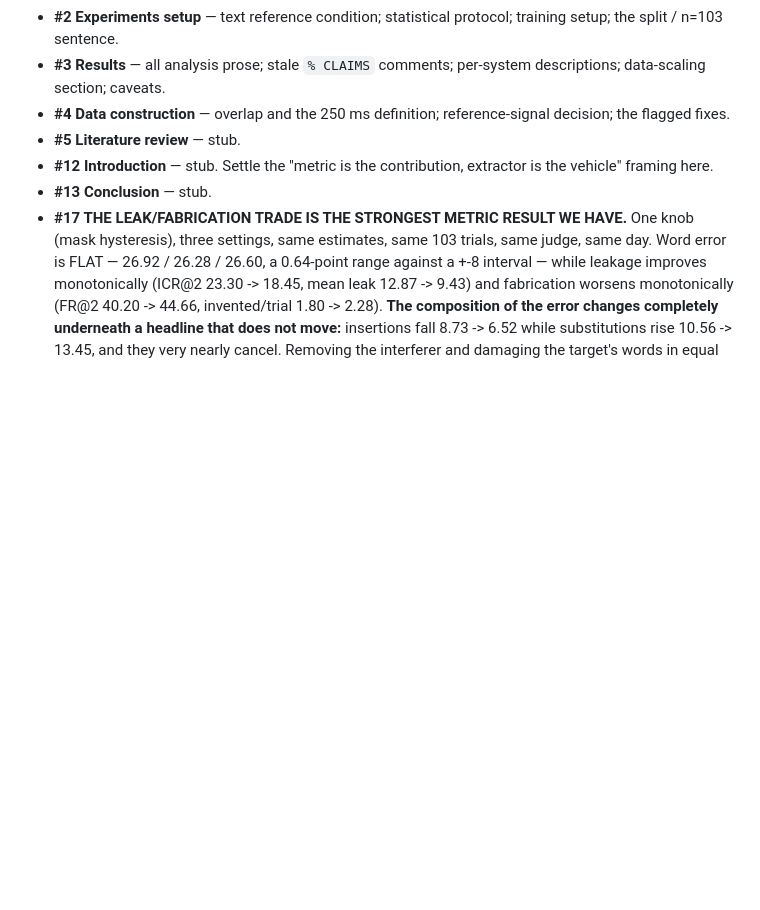
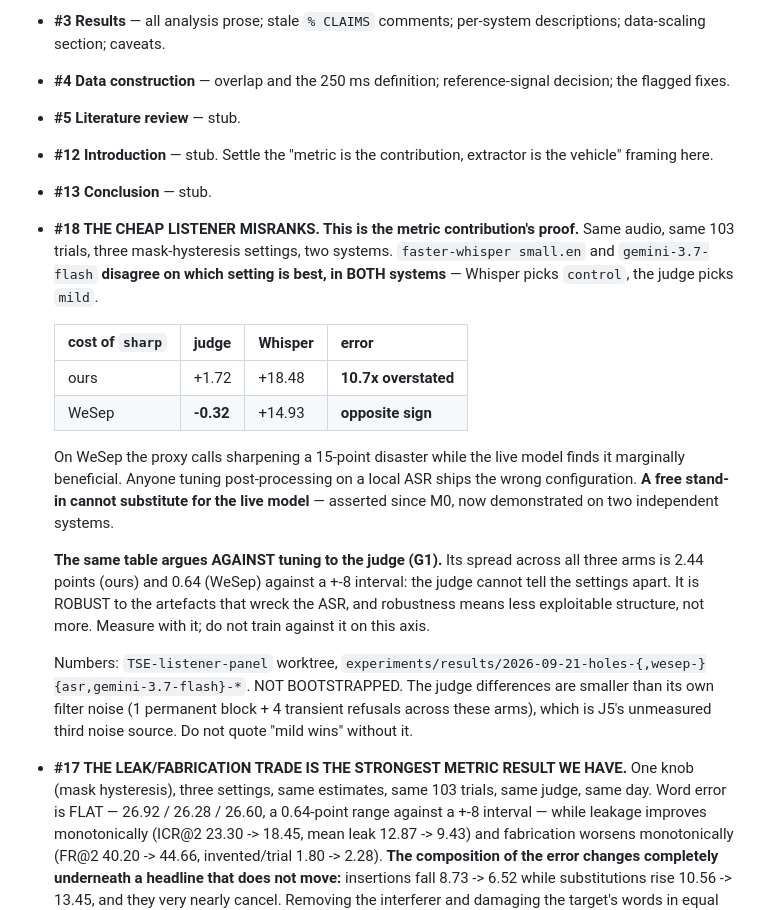
Before and after one commit to grantxxcoder/TargetSpeakerExtractor, a Markdown page: docs/report-todo.md, the part around the change. Rendered like a GitHub page; blank space fills up the shorter version.

Commit message:
REPORT: the cheap listener misranks -- two systems, opposite verdicts
Whisper and gemini-3.7-flash disagree on which mask-hysteresis setting is best
in BOTH systems. Whisper overstates the cost of sharpening by 10.7x on ours and
gets the SIGN wrong on WeSep (+14.93 against the judge's -0.32). A free stand-in
cannot substitute for the live model -- asserted since M0, now demonstrated.

The same table argues against tuning to the judge: its spread across all three
arms is 2.44 points (ours) and 0.64 (WeSep) against a +-8 interval, so it
cannot tell them apart. Robust to what wrecks the ASR, hence little to exploit.

Co-Authored-By: Claude Opus 5 (1M context) <noreply@anthropic.com>

```diff
--- a/docs/report-todo.md
+++ b/docs/report-todo.md
@@ -27,6 +27,32 @@ written after it.
 - **#12 Introduction** — stub. Settle the "metric is the contribution,
   extractor is the vehicle" framing here.
 - **#13 Conclusion** — stub.
+- **#18 THE CHEAP LISTENER MISRANKS. This is the metric contribution's proof.**
+  Same audio, same 103 trials, three mask-hysteresis settings, two systems.
+  `faster-whisper small.en` and `gemini-3.7-flash` **disagree on which setting
+  is best, in BOTH systems** — Whisper picks `control`, the judge picks `mild`.
+
+  | cost of `sharp` | judge | Whisper | error |
+  |---|---|---|---|
+  | ours | +1.72 | +18.48 | **10.7x overstated** |
+  | WeSep | **-0.32** | +14.93 | **opposite sign** |
+
+  On WeSep the proxy calls sharpening a 15-point disaster while the live model
+  finds it marginally beneficial. Anyone tuning post-processing on a local ASR
+  ships the wrong configuration. **A free stand-in cannot substitute for the
+  live model** — asserted since M0, now demonstrated on two independent systems.
+
+  **The same table argues AGAINST tuning to the judge (G1).** Its spread across
+  all three arms is 2.44 points (ours) and 0.64 (WeSep) against a +-8 interval:
+  the judge cannot tell the settings apart. It is ROBUST to the artefacts that
+  wreck the ASR, and robustness means less exploitable structure, not more.
+  Measure with it; do not train against it on this axis.
+
+  Numbers: `TSE-listener-panel` worktree,
+  `experiments/results/2026-09-21-holes-{,wesep-}{asr,gemini-3.7-flash}-*`.
+  NOT BOOTSTRAPPED. The judge differences are smaller than its own filter noise
+  (1 permanent block + 4 transient refusals across these arms), which is J5's
+  unmeasured third noise source. Do not quote "mild wins" without it.
 - **#17 THE LEAK/FABRICATION TRADE IS THE STRONGEST METRIC RESULT WE HAVE.**
   One knob (mask hysteresis), three settings, same estimates, same 103 trials,
   same judge, same day. Word error is FLAT — 26.92 / 26.28 / 26.60, a 0.64-point
```
